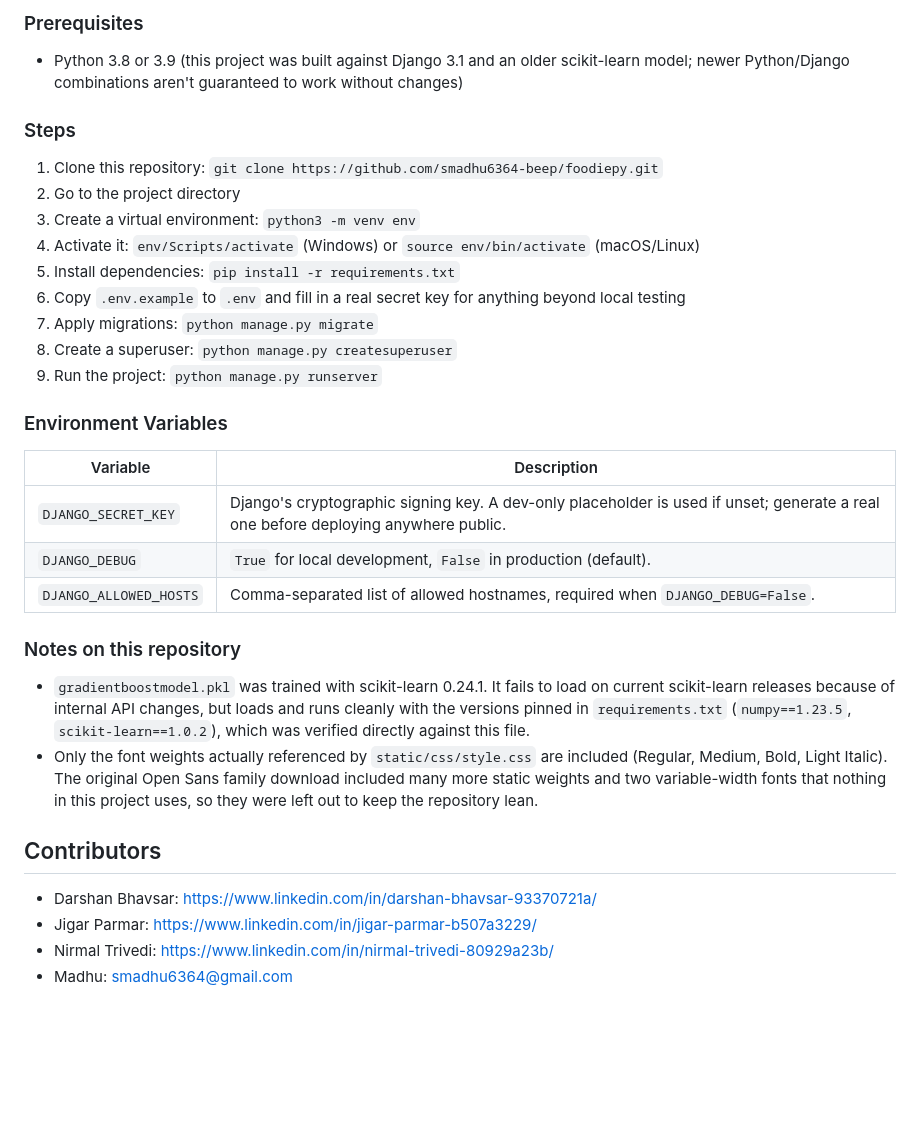
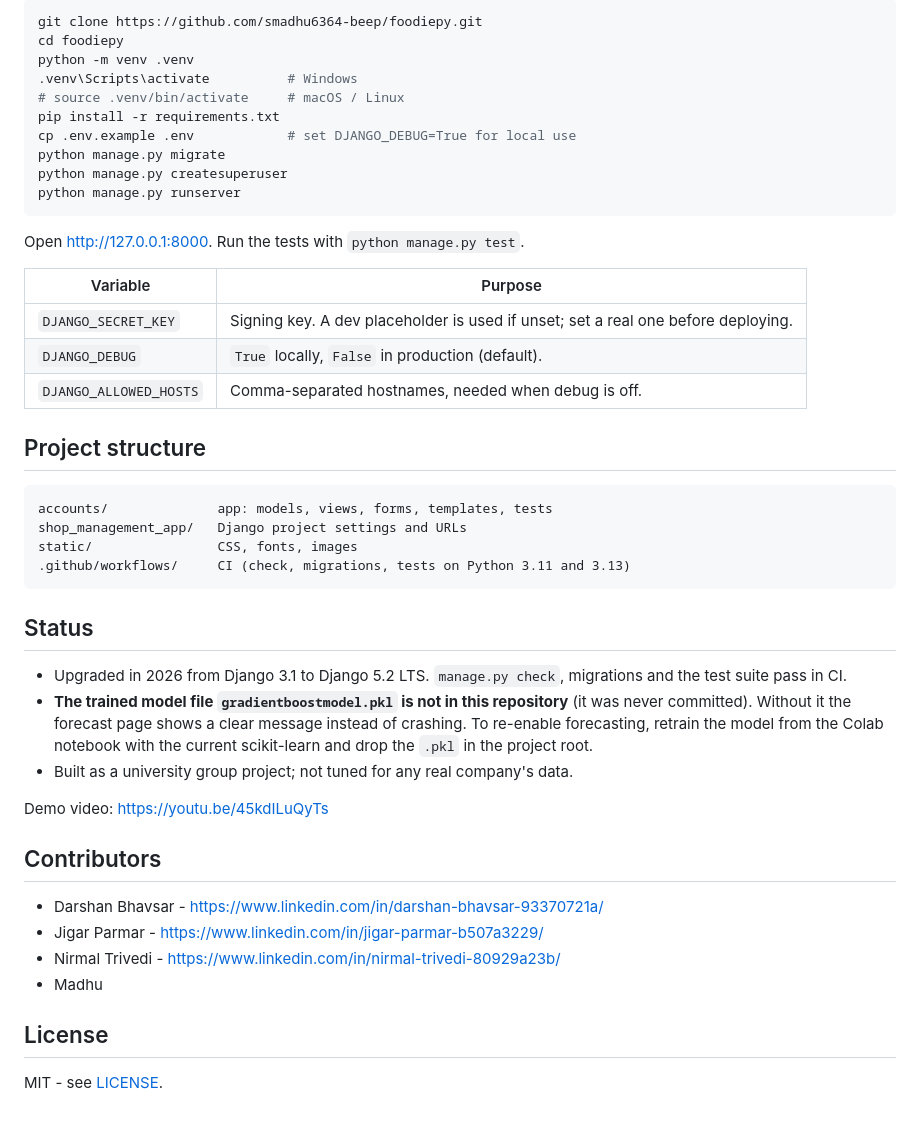
Before and after one commit to smadhu6364-beep/foodiepy, a Markdown page: README.md, the part around one of its changes. Drawn GitHub-style; blank space fills up the shorter version.

````diff
--- a/README.md
+++ b/README.md
@@ -27,36 +35,49 @@ The app also includes an inventory management section where restaurant owners ca
 
-### Prerequisites
+```bash
+git clone https://github.com/smadhu6364-beep/foodiepy.git
+cd foodiepy
+python -m venv .venv
+.venv\Scripts\activate          # Windows
+# source .venv/bin/activate     # macOS / Linux
+pip install -r requirements.txt
+cp .env.example .env            # set DJANGO_DEBUG=True for local use
+python manage.py migrate
+python manage.py createsuperuser
+python manage.py runserver
+```
 
-- Python 3.8 or 3.9 (this project was built against Django 3.1 and an older scikit-learn model; newer Python/Django combinations aren't guaranteed to work without changes)
+Open http://127.0.0.1:8000. Run the tests with `python manage.py test`.
 
-### Steps
+| Variable | Purpose |
+|---|---|
+| `DJANGO_SECRET_KEY` | Signing key. A dev placeholder is used if unset; set a real one before deploying. |
+| `DJANGO_DEBUG` | `True` locally, `False` in production (default). |
+| `DJANGO_ALLOWED_HOSTS` | Comma-separated hostnames, needed when debug is off. |
 
-1. Clone this repository: `git clone https://github.com/smadhu6364-beep/foodiepy.git`
-2. Go to the project directory
-3. Create a virtual environment: `python3 -m venv env`
-4. Activate it: `env/Scripts/activate` (Windows) or `source env/bin/activate` (macOS/Linux)
-5. Install dependencies: `pip install -r requirements.txt`
-6. Copy `.env.example` to `.env` and fill in a real secret key for anything beyond local testing
-7. Apply migrations: `python manage.py migrate`
-8. Create a superuser: `python manage.py createsuperuser`
-9. Run the project: `python manage.py runserver`
+## Project structure
 
-### Environment Variables
+```
+accounts/              app: models, views, forms, templates, tests
+shop_management_app/   Django project settings and URLs
+static/                CSS, fonts, images
+.github/workflows/     CI (check, migrations, tests on Python 3.11 and 3.13)
+```
 
-| Variable | Description |
-|---|---|
-| `DJANGO_SECRET_KEY` | Django's cryptographic signing key. A dev-only placeholder is used if unset; generate a real one before deploying anywhere public. |
-| `DJANGO_DEBUG` | `True` for local development, `False` in production (default). |
-| `DJANGO_ALLOWED_HOSTS` | Comma-separated list of allowed hostnames, required when `DJANGO_DEBUG=False`. |
+## Status
 
-### Notes on this repository
+- Upgraded in 2026 from Django 3.1 to Django 5.2 LTS. `manage.py check`, migrations and the test suite pass in CI.
+- **The trained model file `gradientboostmodel.pkl` is not in this repository** (it was never committed). Without it the forecast page shows a clear message instead of crashing. To re-enable forecasting, retrain the model from the Colab notebook with the current scikit-learn and drop the `.pkl` in the project root.
+- Built as a university group project; not tuned for any real company's data.
 
-- `gradientboostmodel.pkl` was trained with scikit-learn 0.24.1. It fails to load on current scikit-learn releases because of internal API changes, but loads and runs cleanly with the versions pinned in `requirements.txt` (`numpy==1.23.5`, `scikit-learn==1.0.2`), which was verified directly against this file.
-- Only the font weights actually referenced by `static/css/style.css` are included (Regular, Medium, Bold, Light Italic). The original Open Sans family download included many more static weights and two variable-width fonts that nothing in this project uses, so they were left out to keep the repository lean.
+Demo video: https://youtu.be/45kdILuQyTs
 
 ## Contributors
 
-- Darshan Bhavsar: https://www.linkedin.com/in/darshan-bhavsar-93370721a/
-- Jigar Parmar: https://www.linkedin.com/in/jigar-parmar-b507a3229/
-- Nirmal Trivedi: https://www.linkedin.com/in/nirmal-trivedi-80929a23b/
-- Madhu: smadhu6364@gmail.com
+- Darshan Bhavsar - https://www.linkedin.com/in/darshan-bhavsar-93370721a/
+- Jigar Parmar - https://www.linkedin.com/in/jigar-parmar-b507a3229/
+- Nirmal Trivedi - https://www.linkedin.com/in/nirmal-trivedi-80929a23b/
+- Madhu
+
+## License
+
+MIT - see [LICENSE](LICENSE).
````
Also changed, not shown: other parts of README.md (+23 -15 lines), docs/screenshots/forecast.png (added), docs/screenshots/landing.png (added), 11 other files.
